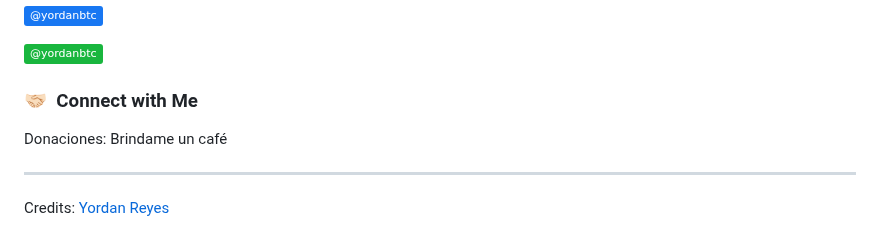
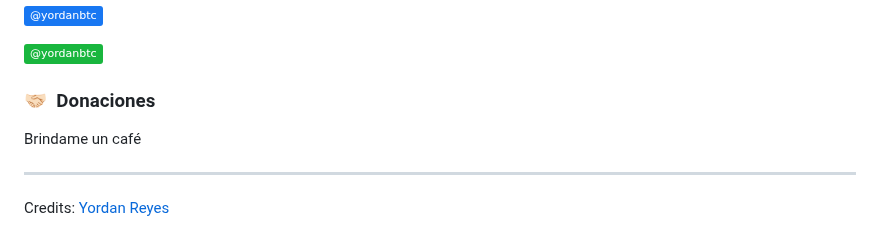
Before and after one commit to yordanbtc/yordanbtc.github.io, a Markdown page: README.md, the part around the change. Rendered like a GitHub page; badges without logos.

Commit message:
donaciones

```diff
--- a/README.md
+++ b/README.md
@@ -67,10 +67,8 @@
 </p>
 
 
-### 🤝🏻 &nbsp;Connect with Me
+### 🤝🏻 &nbsp;Donaciones
 
-
-Donaciones:
   <a herf="https://ko-fi.com/yordanbtc">Brindame un café</a>
 
 
```
